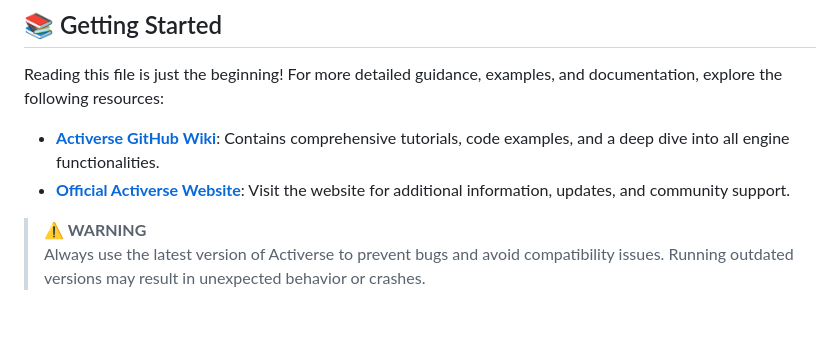
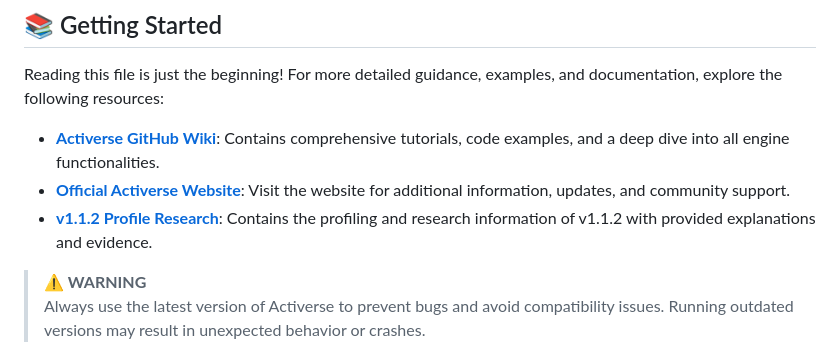
Before and after one commit to knivier/Activerse, a Markdown page: README.md, the part around the change. GitHub-like rendering; blank space fills up the shorter version.

```diff
--- a/README.md
+++ b/README.md
@@ -31,6 +31,7 @@ Reading this file is just the beginning! For more detailed guidance, examples, a
 
 - **[Activerse GitHub Wiki](https://github.com/Knivier/Activerse/wiki)**: Contains comprehensive tutorials, code examples, and a deep dive into all engine functionalities.
 - **[Official Activerse Website](https://knivier.github.io/KnivierWeb/activerseinfo.html)**: Visit the website for additional information, updates, and community support.
+- **[v1.1.2 Profile Research](https://github.com/user-attachments/files/16165118/Research.Notes.for.v1.1.2.Optimizations.pdf)**: Contains the profiling and research information of v1.1.2 with provided explanations and evidence.
 
 > **⚠️ WARNING**
 > Always use the latest version of Activerse to prevent bugs and avoid compatibility issues. Running outdated versions may result in unexpected behavior or crashes.
```
